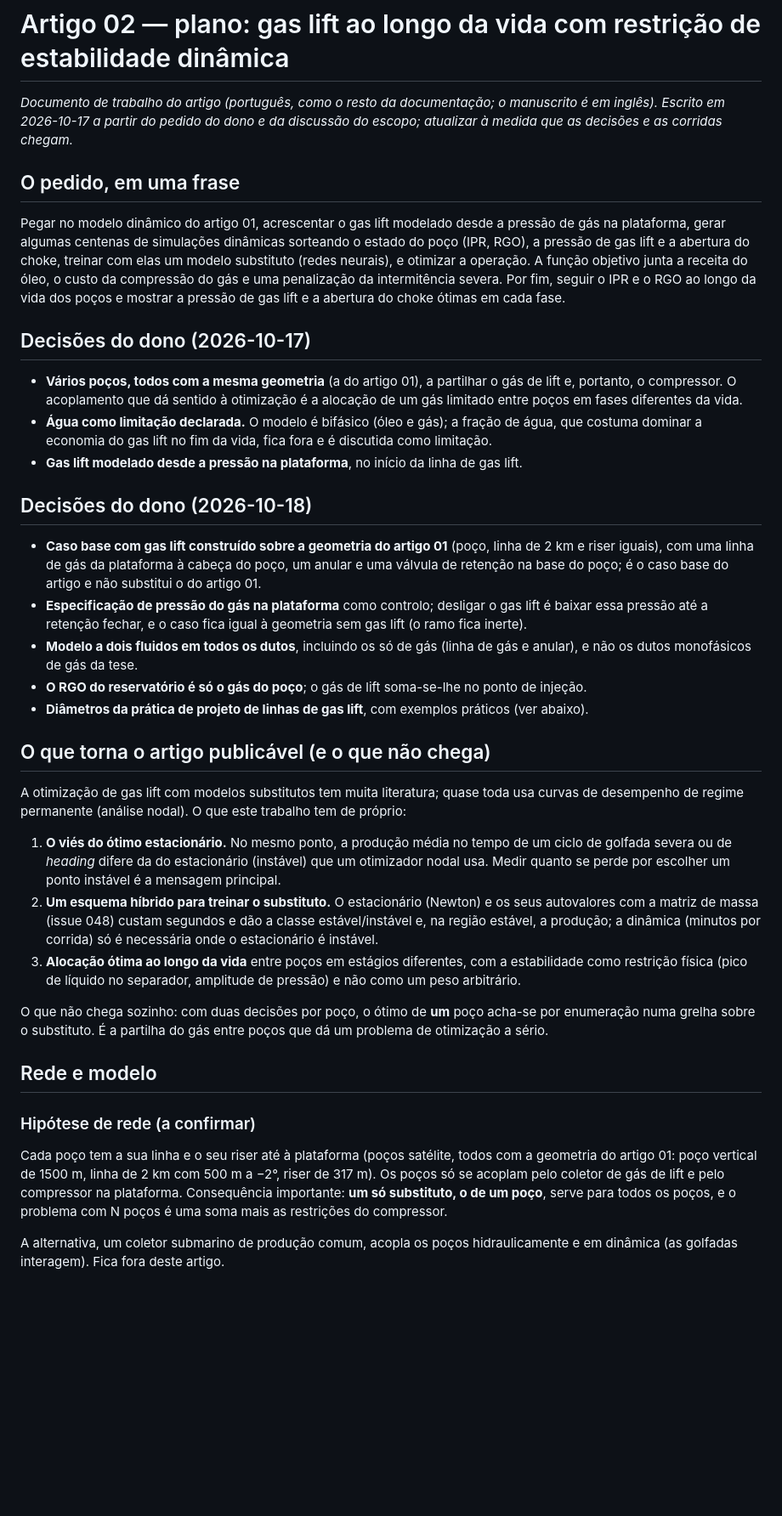
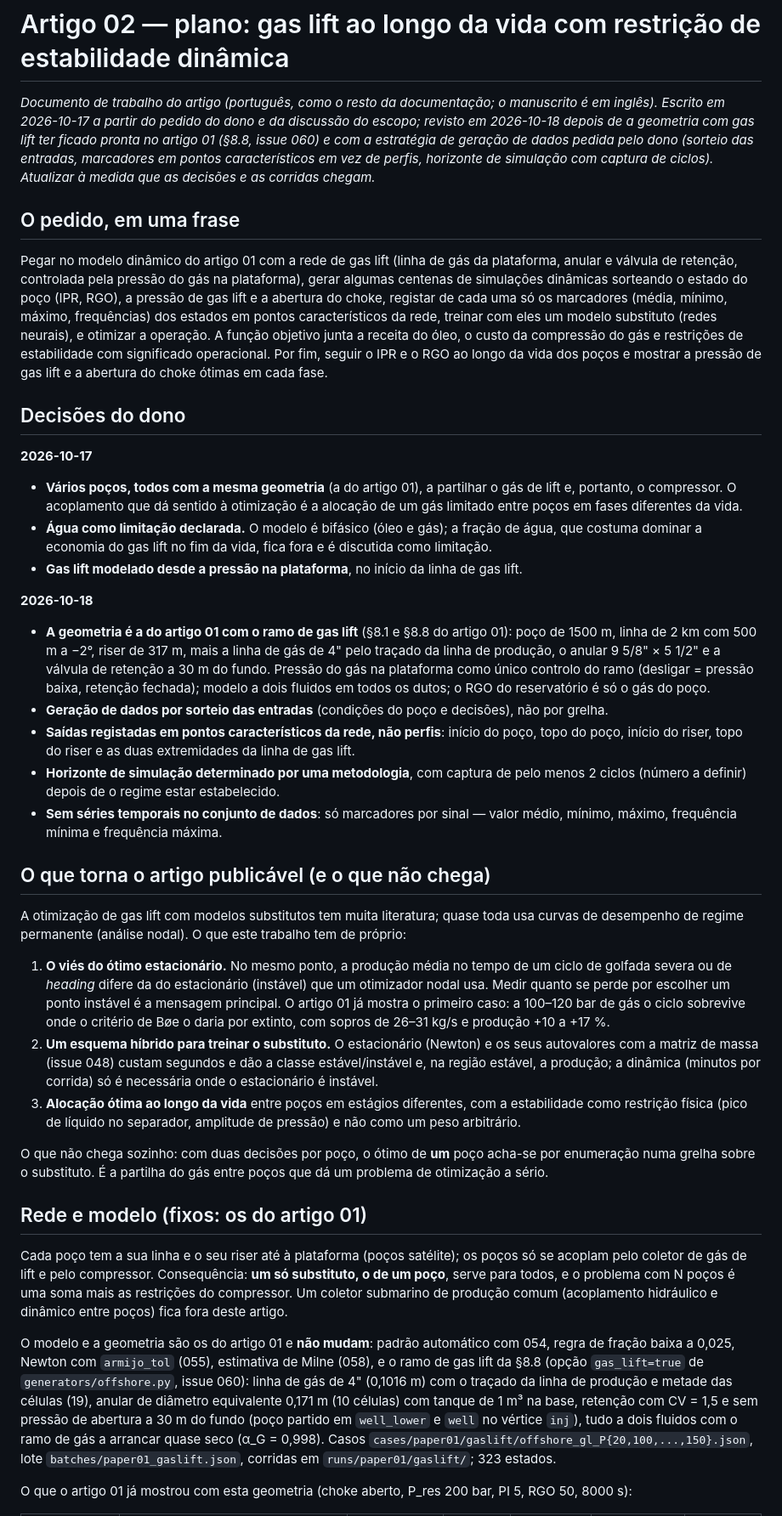
Before and after one commit to Jaimenms/dsc-ufrj, a Markdown page: papers/02-gas-lift-surrogate-optimization/PLAN.md, the part around one of its changes. Shown at 85% size. Drawn GitHub-style; blank space fills up the shorter version.

```diff
--- a/papers/02-gas-lift-surrogate-optimization/PLAN.md
+++ b/papers/02-gas-lift-surrogate-optimization/PLAN.md
@@ -1,18 +1,24 @@
 # Artigo 02 — plano: gas lift ao longo da vida com restrição de estabilidade dinâmica
 
 *Documento de trabalho do artigo (português, como o resto da documentação; o manuscrito é em inglês).
-Escrito em 2026-10-17 a partir do pedido do dono e da discussão do escopo; atualizar à medida que as decisões e
-as corridas chegam.*
+Escrito em 2026-10-17 a partir do pedido do dono e da discussão do escopo; revisto em 2026-10-18 depois de a
+geometria com gas lift ter ficado pronta no artigo 01 (§8.8, issue 060) e com a estratégia de geração de dados
+pedida pelo dono (sorteio das entradas, marcadores em pontos característicos em vez de perfis, horizonte de
+simulação com captura de ciclos). Atualizar à medida que as decisões e as corridas chegam.*
 
 ## O pedido, em uma frase
 
-Pegar no modelo dinâmico do artigo 01, acrescentar o gas lift modelado desde a pressão de gás na plataforma, gerar
-algumas centenas de simulações dinâmicas sorteando o estado do poço (IPR, RGO), a pressão de gas lift e a abertura
-do choke, treinar com elas um modelo substituto (redes neurais), e otimizar a operação. A função objetivo junta a
-receita do óleo, o custo da compressão do gás e uma penalização da intermitência severa. Por fim, seguir o IPR e o
-RGO ao longo da vida dos poços e mostrar a pressão de gas lift e a abertura do choke ótimas em cada fase.
+Pegar no modelo dinâmico do artigo 01 com a rede de gas lift (linha de gás da plataforma, anular e válvula de
+retenção, controlada pela pressão do gás na plataforma), gerar algumas centenas de simulações dinâmicas sorteando
+o estado do poço (IPR, RGO), a pressão de gas lift e a abertura do choke, registar de cada uma só os marcadores
+(média, mínimo, máximo, frequências) dos estados em pontos característicos da rede, treinar com eles um modelo
+substituto (redes neurais), e otimizar a operação. A função objetivo junta a receita do óleo, o custo da
+compressão do gás e restrições de estabilidade com significado operacional. Por fim, seguir o IPR e o RGO ao
+longo da vida dos poços e mostrar a pressão de gas lift e a abertura do choke ótimas em cada fase.
 
-## Decisões do dono (2026-10-17)
+## Decisões do dono
+
+**2026-10-17**
 
 - **Vários poços, todos com a mesma geometria** (a do artigo 01), a partilhar o gás de lift e, portanto, o
   compressor. O acoplamento que dá sentido à otimização é a alocação de um gás limitado entre poços em fases
@@ -21,17 +27,20 @@ RGO ao longo da vida dos poços e mostrar a pressão de gas lift e a abertura do
   economia do gas lift no fim da vida, fica fora e é discutida como limitação.
 - **Gas lift modelado desde a pressão na plataforma**, no início da linha de gas lift.
 
-## Decisões do dono (2026-10-18)
+**2026-10-18**
 
-- **Caso base com gas lift construído sobre a geometria do artigo 01** (poço, linha de 2 km e riser iguais), com
-  uma linha de gás da plataforma à cabeça do poço, um anular e uma válvula de retenção na base do poço; é o caso
-  base do artigo e não substitui o do artigo 01.
-- **Especificação de pressão do gás na plataforma** como controlo; desligar o gas lift é baixar essa pressão até a
-  retenção fechar, e o caso fica igual à geometria sem gas lift (o ramo fica inerte).
-- **Modelo a dois fluidos em todos os dutos**, incluindo os só de gás (linha de gás e anular), e não os dutos
-  monofásicos de gás da tese.
-- **O RGO do reservatório é só o gás do poço**; o gás de lift soma-se-lhe no ponto de injeção.
-- **Diâmetros da prática de projeto de linhas de gas lift**, com exemplos práticos (ver abaixo).
+- **A geometria é a do artigo 01 com o ramo de gas lift** (§8.1 e §8.8 do artigo 01): poço de 1500 m, linha de
+  2 km com 500 m a −2°, riser de 317 m, mais a linha de gás de 4" pelo traçado da linha de produção, o anular
+  9 5/8" × 5 1/2" e a válvula de retenção a 30 m do fundo. Pressão do gás na plataforma como único controlo do
+  ramo (desligar = pressão baixa, retenção fechada); modelo a dois fluidos em todos os dutos; o RGO do
+  reservatório é só o gás do poço.
+- **Geração de dados por sorteio das entradas** (condições do poço e decisões), não por grelha.
+- **Saídas registadas em pontos característicos da rede, não perfis**: início do poço, topo do poço, início do
+  riser, topo do riser e as duas extremidades da linha de gas lift.
+- **Horizonte de simulação determinado por uma metodologia**, com captura de pelo menos 2 ciclos (número a
+  definir) depois de o regime estar estabelecido.
+- **Sem séries temporais no conjunto de dados**: só marcadores por sinal — valor médio, mínimo, máximo, frequência
+  mínima e frequência máxima.
 
 ## O que torna o artigo publicável (e o que não chega)
 
@@ -40,7 +49,8 @@ regime permanente (análise nodal). O que este trabalho tem de próprio:
 
 1. **O viés do ótimo estacionário.** No mesmo ponto, a produção média no tempo de um ciclo de golfada severa ou de
    *heading* difere da do estacionário (instável) que um otimizador nodal usa. Medir quanto se perde por escolher
-   um ponto instável é a mensagem principal.
+   um ponto instável é a mensagem principal. O artigo 01 já mostra o primeiro caso: a 100–120 bar de gás o ciclo
+   sobrevive onde o critério de Bøe o daria por extinto, com sopros de 26–31 kg/s e produção +10 a +17 %.
 2. **Um esquema híbrido para treinar o substituto.** O estacionário (Newton) e os seus autovalores com a matriz de
    massa (issue 048) custam segundos e dão a classe estável/instável e, na região estável, a produção; a dinâmica
    (minutos por corrida) só é necessária onde o estacionário é instável.
@@ -50,15 +60,21 @@ regime permanente (análise nodal). O que este trabalho tem de próprio:
 O que não chega sozinho: com duas decisões por poço, o ótimo de **um** poço acha-se por enumeração numa grelha
 sobre o substituto. É a partilha do gás entre poços que dá um problema de otimização a sério.
 
-## Rede e modelo
+## Rede e modelo (fixos: os do artigo 01)
 
-### Hipótese de rede (a confirmar)
+Cada poço tem a sua linha e o seu riser até à plataforma (poços satélite); os poços só se acoplam pelo coletor de
+gás de lift e pelo compressor. Consequência: **um só substituto, o de um poço**, serve para todos, e o problema
+com N poços é uma soma mais as restrições do compressor. Um coletor submarino de produção comum (acoplamento
+hidráulico e dinâmico entre poços) fica fora deste artigo.
 
-Cada poço tem a sua linha e o seu riser até à plataforma (poços satélite, todos com a geometria do artigo 01: poço
-vertical de 1500 m, linha de 2 km com 500 m a −2°, riser de 317 m). Os poços só se acoplam pelo coletor de gás de
-lift e pelo compressor na plataforma. Consequência importante: **um só substituto, o de um poço**, serve para todos
-os poços, e o problema com N poços é uma soma mais as restrições do compressor.
+O modelo e a geometria são os do artigo 01 e **não mudam**: padrão automático com 054, regra de fração baixa a
+0,025, Newton com `armijo_tol` (055), estimativa de Milne (058), e o ramo de gas lift da §8.8 (opção
+`gas_lift=true` de `generators/offshore.py`, issue 060): linha de gás de 4" (0,1016 m) com o traçado da linha de
+produção e metade das células (19), anular de diâmetro equivalente 0,171 m (10 células) com tanque de 1 m³ na
+base, retenção com CV = 1,5 e sem pressão de abertura a 30 m do fundo (poço partido em `well_lower` e `well` no
+vértice `inj`), tudo a dois fluidos com o ramo de gás a arrancar quase seco (α_G = 0,998). Casos
+`cases/paper01/gaslift/offshore_gl_P{20,100,...,150}.json`, lote `batches/paper01_gaslift.json`, corridas em
+`runs/paper01/gaslift/`; 323 estados.
 
-A alternativa, um coletor submarino de produção comum, acopla os poços hidraulicamente e em dinâmica (as golfadas
-interagem). Fica fora deste artigo.
+O que o artigo 01 já mostrou com esta geometria (choke aberto, P_res 200 bar, PI 5, RGO 50, 8000 s):
 
```
Also changed, not shown: other parts of papers/02-gas-lift-surrogate-optimization/PLAN.md (+153 -130 lines).
